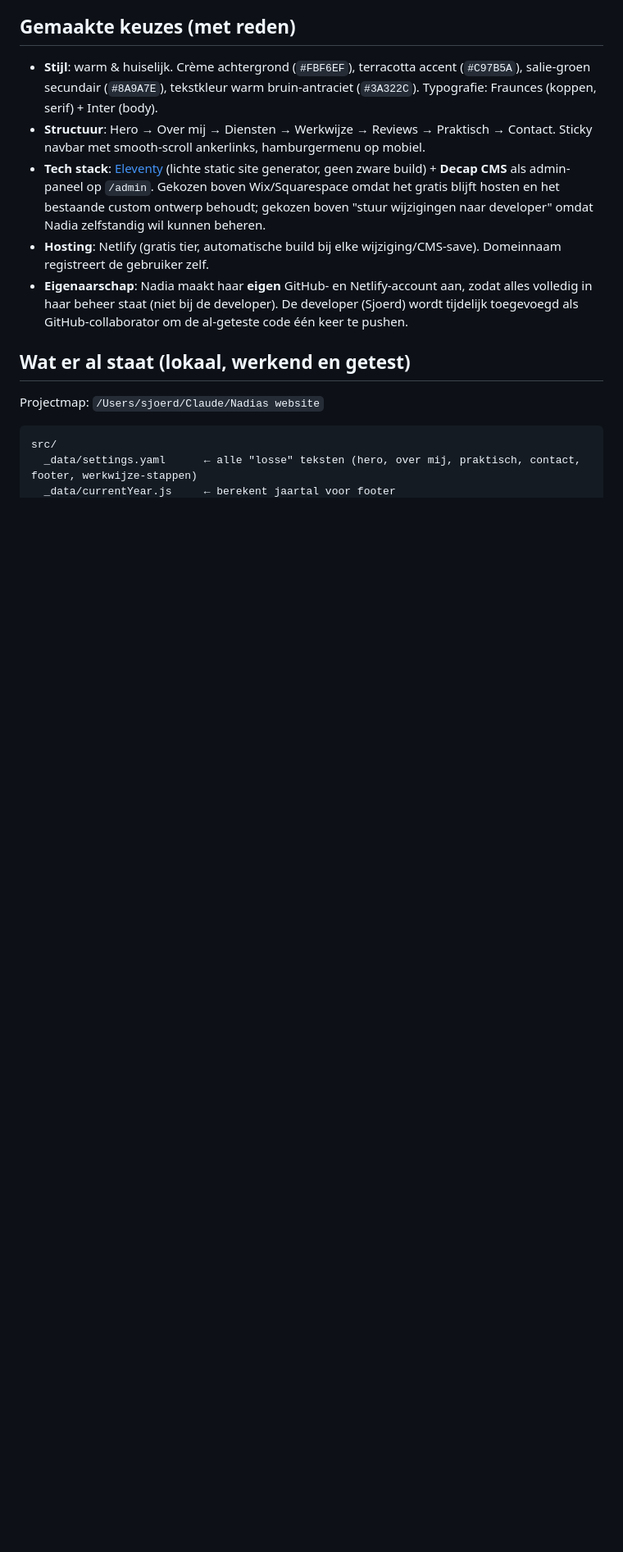
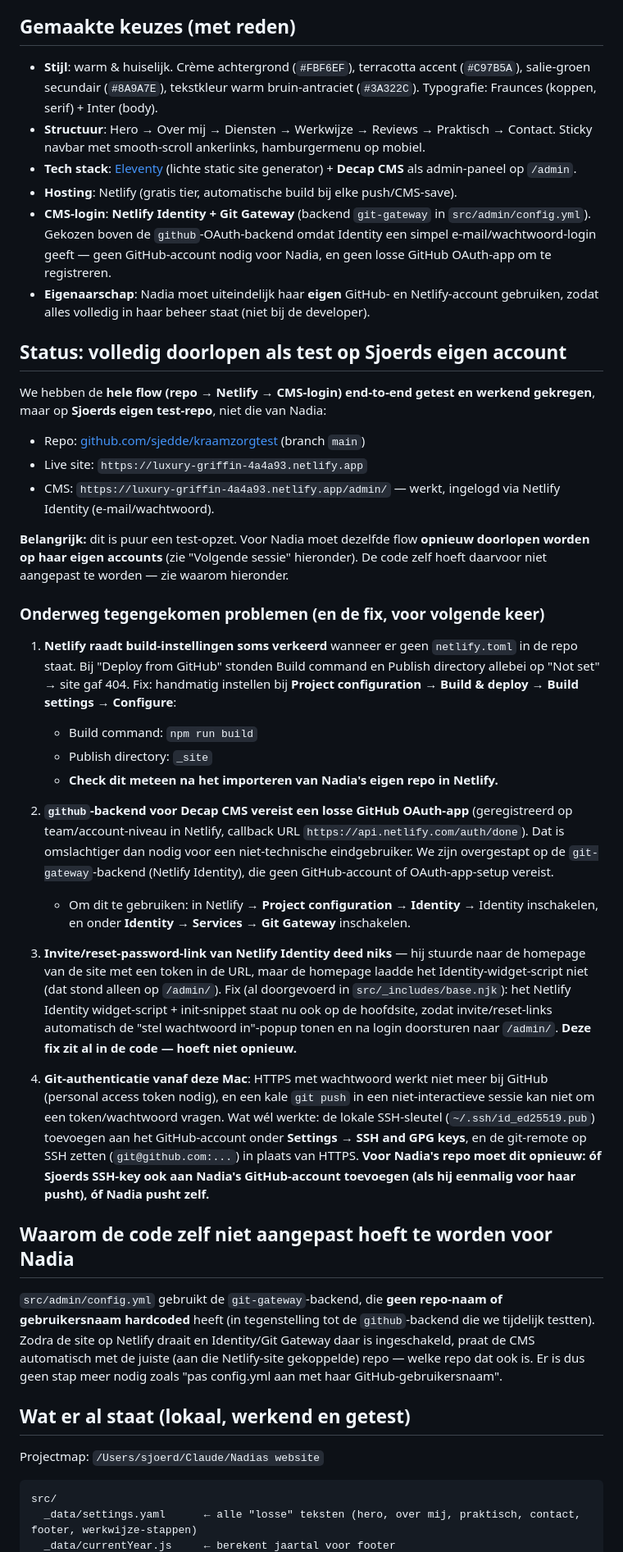
Before and after one commit to kraamzorgnadia/kraamzorgnadiawebsite, a Markdown page: HANDOVER.md, the part around one of its changes. Shown at 82% size. GitHub-like rendering; blank space fills up the shorter version.

```diff
--- a/HANDOVER.md
+++ b/HANDOVER.md
@@ -13,9 +13,38 @@ Website voor een kraamverzorgster (werknaam: **Nadia** — placeholder, nog te b
 
 - **Stijl**: warm & huiselijk. Crème achtergrond (`#FBF6EF`), terracotta accent (`#C97B5A`), salie-groen secundair (`#8A9A7E`), tekstkleur warm bruin-antraciet (`#3A322C`). Typografie: Fraunces (koppen, serif) + Inter (body).
 - **Structuur**: Hero → Over mij → Diensten → Werkwijze → Reviews → Praktisch → Contact. Sticky navbar met smooth-scroll ankerlinks, hamburgermenu op mobiel.
-- **Tech stack**: [Eleventy](https://www.11ty.dev/) (lichte static site generator, geen zware build) + **Decap CMS** als admin-paneel op `/admin`. Gekozen boven Wix/Squarespace omdat het gratis blijft hosten en het bestaande custom ontwerp behoudt; gekozen boven "stuur wijzigingen naar developer" omdat Nadia zelfstandig wil kunnen beheren.
-- **Hosting**: Netlify (gratis tier, automatische build bij elke wijziging/CMS-save). Domeinnaam registreert de gebruiker zelf.
-- **Eigenaarschap**: Nadia maakt haar **eigen** GitHub- en Netlify-account aan, zodat alles volledig in haar beheer staat (niet bij de developer). De developer (Sjoerd) wordt tijdelijk toegevoegd als GitHub-collaborator om de al-geteste code één keer te pushen.
+- **Tech stack**: [Eleventy](https://www.11ty.dev/) (lichte static site generator) + **Decap CMS** als admin-paneel op `/admin`.
+- **Hosting**: Netlify (gratis tier, automatische build bij elke push/CMS-save).
+- **CMS-login**: **Netlify Identity + Git Gateway** (backend `git-gateway` in `src/admin/config.yml`). Gekozen boven de `github`-OAuth-backend omdat Identity een simpel e-mail/wachtwoord-login geeft — geen GitHub-account nodig voor Nadia, en geen losse GitHub OAuth-app om te registreren.
+- **Eigenaarschap**: Nadia moet uiteindelijk haar **eigen** GitHub- en Netlify-account gebruiken, zodat alles volledig in haar beheer staat (niet bij de developer).
+
+## Status: volledig doorlopen als test op Sjoerds eigen account
+
+We hebben de **hele flow (repo → Netlify → CMS-login) end-to-end getest en werkend gekregen**, maar op **Sjoerds eigen test-repo**, niet die van Nadia:
+
+- Repo: [github.com/sjedde/kraamzorgtest](https://github.com/sjedde/kraamzorgtest) (branch `main`)
+- Live site: `https://luxury-griffin-4a4a93.netlify.app`
+- CMS: `https://luxury-griffin-4a4a93.netlify.app/admin/` — werkt, ingelogd via Netlify Identity (e-mail/wachtwoord).
+
+**Belangrijk:** dit is puur een test-opzet. Voor Nadia moet dezelfde flow **opnieuw doorlopen worden op haar eigen accounts** (zie "Volgende sessie" hieronder). De code zelf hoeft daarvoor niet aangepast te worden — zie waarom hieronder.
+
+### Onderweg tegengekomen problemen (en de fix, voor volgende keer)
+
+1. **Netlify raadt build-instellingen soms verkeerd** wanneer er geen `netlify.toml` in de repo staat. Bij "Deploy from GitHub" stonden Build command en Publish directory allebei op "Not set" → site gaf 404. Fix: handmatig instellen bij **Project configuration → Build & deploy → Build settings → Configure**:
+   - Build command: `npm run build`
+   - Publish directory: `_site`
+   - **Check dit meteen na het importeren van Nadia's eigen repo in Netlify.**
+
+2. **`github`-backend voor Decap CMS vereist een losse GitHub OAuth-app** (geregistreerd op team/account-niveau in Netlify, callback URL `https://api.netlify.com/auth/done`). Dat is omslachtiger dan nodig voor een niet-technische eindgebruiker. We zijn overgestapt op de `git-gateway`-backend (Netlify Identity), die geen GitHub-account of OAuth-app-setup vereist.
+   - Om dit te gebruiken: in Netlify → **Project configuration → Identity** → Identity inschakelen, en onder **Identity → Services → Git Gateway** inschakelen.
+
+3. **Invite/reset-password-link van Netlify Identity deed niks** — hij stuurde naar de homepage van de site met een token in de URL, maar de homepage laadde het Identity-widget-script niet (dat stond alleen op `/admin/`). Fix (al doorgevoerd in `src/_includes/base.njk`): het Netlify Identity widget-script + init-snippet staat nu ook op de hoofdsite, zodat invite/reset-links automatisch de "stel wachtwoord in"-popup tonen en na login doorsturen naar `/admin/`. **Deze fix zit al in de code — hoeft niet opnieuw.**
+
+4. **Git-authenticatie vanaf deze Mac**: HTTPS met wachtwoord werkt niet meer bij GitHub (personal access token nodig), en een kale `git push` in een niet-interactieve sessie kan niet om een token/wachtwoord vragen. Wat wél werkte: de lokale SSH-sleutel (`~/.ssh/id_ed25519.pub`) toevoegen aan het GitHub-account onder **Settings → SSH and GPG keys**, en de git-remote op SSH zetten (`git@github.com:...`) in plaats van HTTPS. **Voor Nadia's repo moet dit opnieuw: óf Sjoerds SSH-key ook aan Nadia's GitHub-account toevoegen (als hij eenmalig voor haar pusht), óf Nadia pusht zelf.**
+
+## Waarom de code zelf niet aangepast hoeft te worden voor Nadia
+
+`src/admin/config.yml` gebruikt de `git-gateway`-backend, die **geen repo-naam of gebruikersnaam hardcoded** heeft (in tegenstelling tot de `github`-backend die we tijdelijk testten). Zodra de site op Netlify draait en Identity/Git Gateway daar is ingeschakeld, praat de CMS automatisch met de juiste (aan die Netlify-site gekoppelde) repo — welke repo dat ook is. Er is dus geen stap meer nodig zoals "pas config.yml aan met haar GitHub-gebruikersnaam".
 
 ## Wat er al staat (lokaal, werkend en getest)
 
```
Also changed, not shown: other parts of HANDOVER.md (+28 -22 lines).
